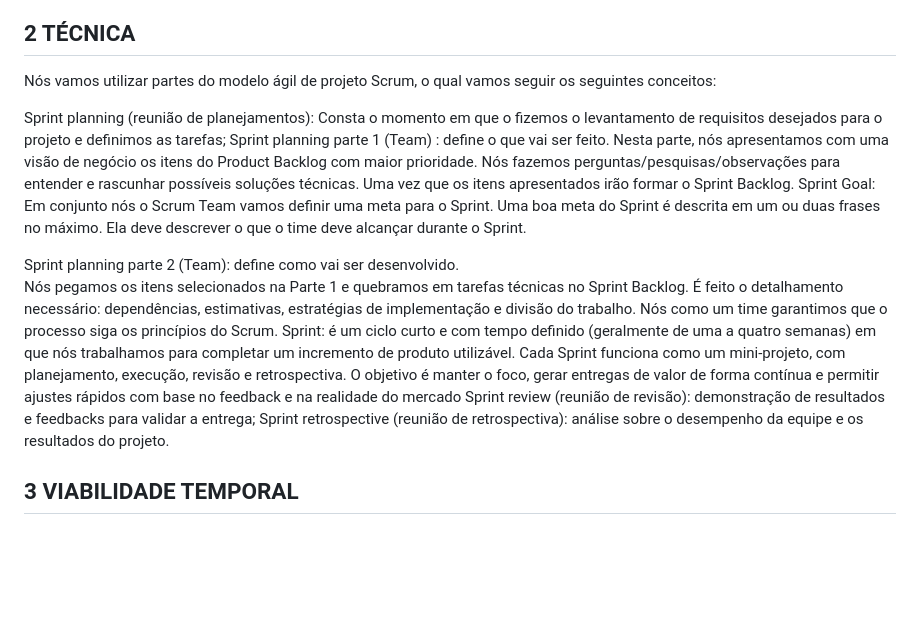
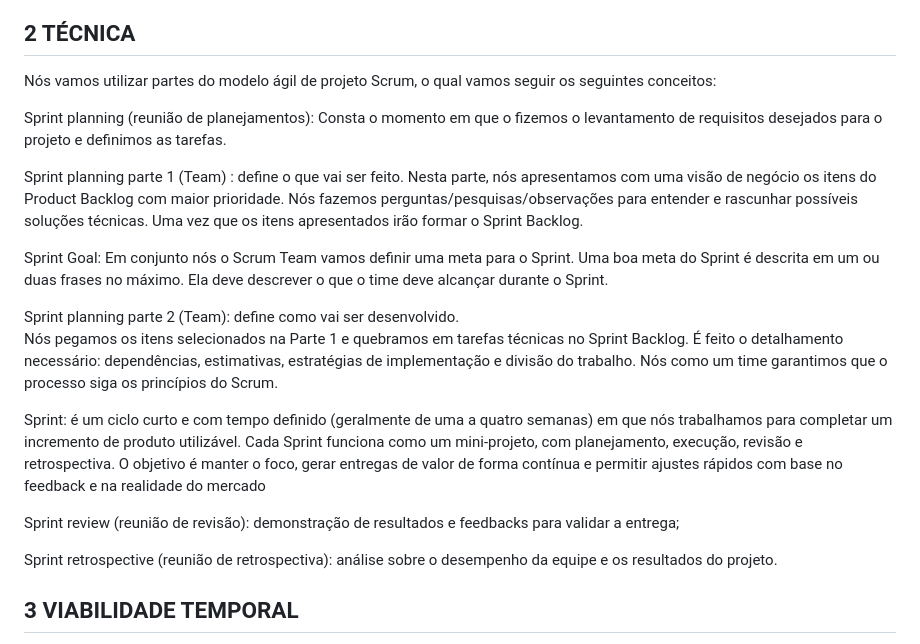
Before and after one commit to kauanesv/Projeto_Eng.Software, a Markdown page: README.md, the part around the change printed below. Rendered like a GitHub page; blank space fills up the shorter version.

```diff
--- a/README.md
+++ b/README.md
@@ -7,18 +7,22 @@ Este projeto visa desenvolver um sistema de comanda digital humanizada, a fim de
 ## 2 TÉCNICA
 Nós vamos utilizar partes do modelo ágil de projeto Scrum, o qual vamos seguir os seguintes conceitos:
 
+Sprint planning (reunião de planejamentos): Consta o momento em que o fizemos o levantamento de requisitos desejados para o projeto e definimos as tarefas.
 
-Sprint planning (reunião de planejamentos): Consta o momento em que o fizemos o levantamento de requisitos desejados para o projeto e definimos as tarefas;
 Sprint planning parte 1 (Team) : define o que vai ser feito. Nesta parte, nós apresentamos com uma visão de negócio os itens do Product Backlog com maior prioridade. Nós fazemos perguntas/pesquisas/observações para entender e rascunhar possíveis soluções técnicas. Uma vez que os itens apresentados irão formar o Sprint Backlog.
+
 Sprint Goal: Em conjunto nós o Scrum Team vamos definir uma meta para o Sprint. Uma boa meta do Sprint é descrita em um ou duas frases no máximo. Ela deve descrever o que o time deve alcançar durante o Sprint.
 
 Sprint planning parte 2 (Team):  define como vai ser desenvolvido.
 Nós pegamos os itens selecionados na Parte 1 e quebramos em tarefas técnicas no Sprint Backlog.
 É feito o detalhamento necessário: dependências, estimativas, estratégias de implementação e divisão do trabalho.
 Nós como um time garantimos que o processo siga os princípios do Scrum.
+
 Sprint: é um ciclo curto e com tempo definido (geralmente de uma a quatro semanas) em que nós trabalhamos para completar um incremento de produto utilizável.
 Cada Sprint funciona como um mini-projeto, com planejamento, execução, revisão e retrospectiva. O objetivo é manter o foco, gerar entregas de valor de forma contínua e permitir ajustes rápidos com base no feedback e na realidade do mercado
+
 Sprint review (reunião de revisão): demonstração de resultados e feedbacks para validar a entrega;
+
 Sprint retrospective (reunião de retrospectiva): análise sobre o desempenho da equipe e os resultados do projeto.
 ## 3 VIABILIDADE TEMPORAL
 O desenvolvimento de um sistema de comanda digital humanizado, no formato de quiz e cardápio interativo, é plenamente viável dentro do semestre letivo vigente. Considerando que não haverá integração com meios de pagamento, o escopo do projeto se torna mais enxuto, permitindo foco na interação com o usuário e na geração do pedido. O cronograma pode ser dividido em quatro fases:
```
Also changed, not shown: other parts of README.md (+12 -2 lines).
